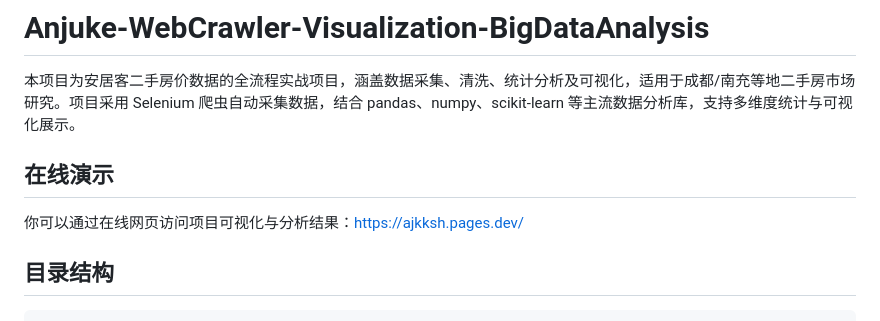
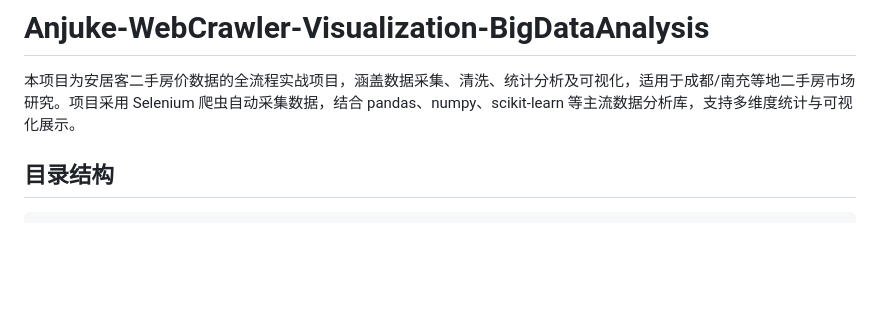
Before and after one commit to fentia/Anjuke-WebCrawler-Visualization-BigDataAnalysis, a Markdown page: README.md, the part around the change. Drawn GitHub-style; blank space fills up the shorter version.

Commit message:
Update README to remove online demo link
Removed online demo section from README.

```diff
--- a/README.md
+++ b/README.md
@@ -1,10 +1,6 @@
 # Anjuke-WebCrawler-Visualization-BigDataAnalysis
 
 本项目为安居客二手房价数据的全流程实战项目，涵盖数据采集、清洗、统计分析及可视化，适用于成都/南充等地二手房市场研究。项目采用 Selenium 爬虫自动采集数据，结合 pandas、numpy、scikit-learn 等主流数据分析库，支持多维度统计与可视化展示。
-
-## 在线演示
-
-你可以通过在线网页访问项目可视化与分析结果：[https://ajkksh.pages.dev/](https://ajkksh.pages.dev/)
 
 ## 目录结构
 
```
